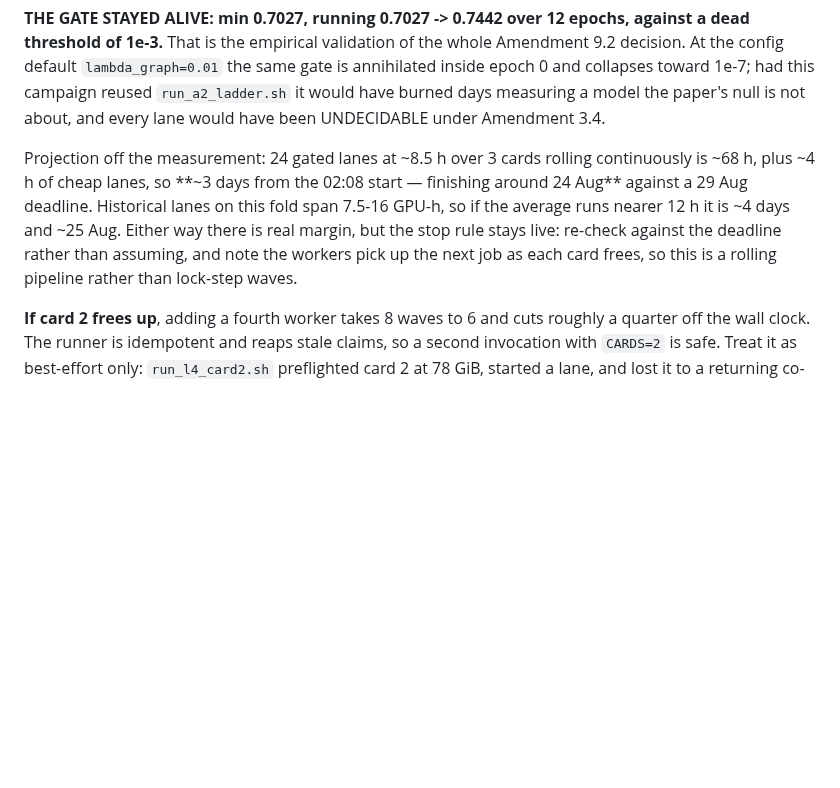
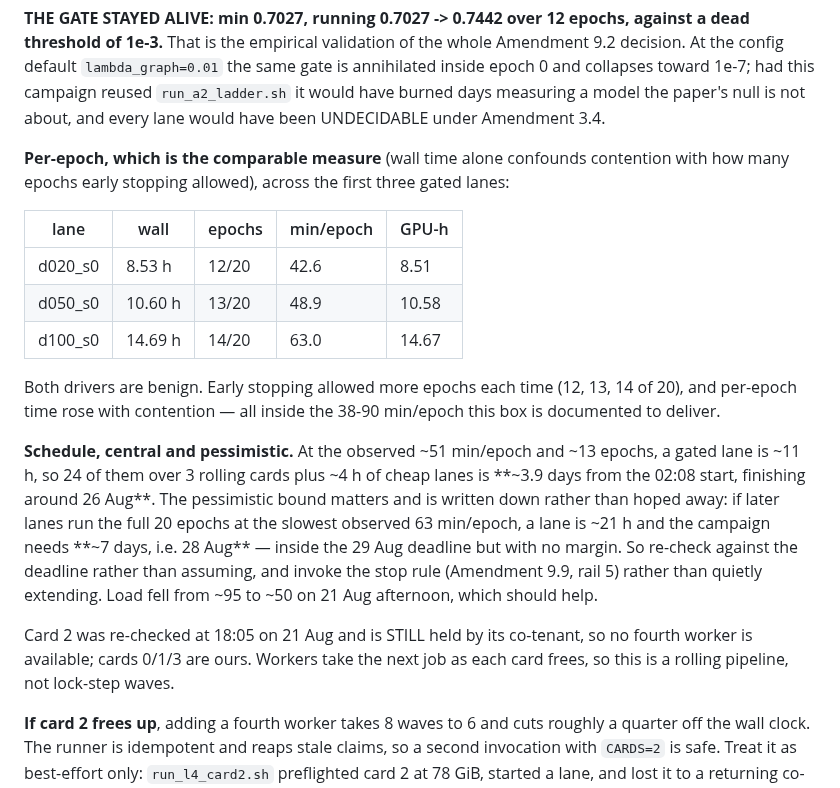
Before and after one commit to Vijayavallabh/tcell-causal-ppi, a Markdown page: session-handoff.md, the part around the change. Drawn GitHub-style; blank space fills up the shorter version.

Commit message:
C1b schedule from per-epoch cost, with the pessimistic bound written down
Wall time alone confounds contention with how many epochs early stopping allowed, so the three landed
gated lanes are recorded per-epoch: 42.6, 48.9 and 63.0 min/epoch at 12, 13 and 14 of 20 epochs. Both
drivers are benign and sit inside the 38-90 min/epoch this box is documented to deliver.

Central estimate ~3.9 days, finishing about 26 Aug. The pessimistic bound is the one worth recording:
if later lanes run the full 20 epochs at the slowest observed rate, the campaign needs ~7 days and
lands 28 Aug - inside the deadline but with no margin. Written down so the stop rule is invoked rather
than the schedule quietly extended.

Card 2 re-checked and still held, so no fourth worker. All three gated lanes so far kept the gate alive
(0.70, 0.65, 0.70).

```diff
--- a/session-handoff.md
+++ b/session-handoff.md
@@ -80,12 +80,29 @@ of 1e-3.** That is the empirical validation of the whole Amendment 9.2 decision.
 campaign reused `run_a2_ladder.sh` it would have burned days measuring a model the paper's null is not
 about, and every lane would have been UNDECIDABLE under Amendment 3.4.
 
-Projection off the measurement: 24 gated lanes at ~8.5 h over 3 cards rolling continuously is ~68 h,
-plus ~4 h of cheap lanes, so **~3 days from the 02:08 start — finishing around 24 Aug** against a 29 Aug
-deadline. Historical lanes on this fold span 7.5-16 GPU-h, so if the average runs nearer 12 h it is ~4
-days and ~25 Aug. Either way there is real margin, but the stop rule stays live: re-check against the
-deadline rather than assuming, and note the workers pick up the next job as each card frees, so this
-is a rolling pipeline rather than lock-step waves.
+**Per-epoch, which is the comparable measure** (wall time alone confounds contention with how many
+epochs early stopping allowed), across the first three gated lanes:
+
+| lane | wall | epochs | min/epoch | GPU-h |
+|---|---|---|---|---|
+| d020_s0 | 8.53 h | 12/20 | 42.6 | 8.51 |
+| d050_s0 | 10.60 h | 13/20 | 48.9 | 10.58 |
+| d100_s0 | 14.69 h | 14/20 | 63.0 | 14.67 |
+
+Both drivers are benign. Early stopping allowed more epochs each time (12, 13, 14 of 20), and per-epoch
+time rose with contention — all inside the 38-90 min/epoch this box is documented to deliver.
+
+**Schedule, central and pessimistic.** At the observed ~51 min/epoch and ~13 epochs, a gated lane is
+~11 h, so 24 of them over 3 rolling cards plus ~4 h of cheap lanes is **~3.9 days from the 02:08 start,
+finishing around 26 Aug**. The pessimistic bound matters and is written down rather than hoped away: if
+later lanes run the full 20 epochs at the slowest observed 63 min/epoch, a lane is ~21 h and the
+campaign needs **~7 days, i.e. 28 Aug** — inside the 29 Aug deadline but with no margin. So re-check
+against the deadline rather than assuming, and invoke the stop rule (Amendment 9.9, rail 5) rather than
+quietly extending. Load fell from ~95 to ~50 on 21 Aug afternoon, which should help.
+
+Card 2 was re-checked at 18:05 on 21 Aug and is STILL held by its co-tenant, so no fourth worker is
+available; cards 0/1/3 are ours. Workers take the next job as each card frees, so this is a rolling
+pipeline, not lock-step waves.
 
 **If card 2 frees up**, adding a fourth worker takes 8 waves to 6 and cuts roughly a quarter off the
 wall clock. The runner is idempotent and reaps stale claims, so a second invocation with `CARDS=2` is
```
